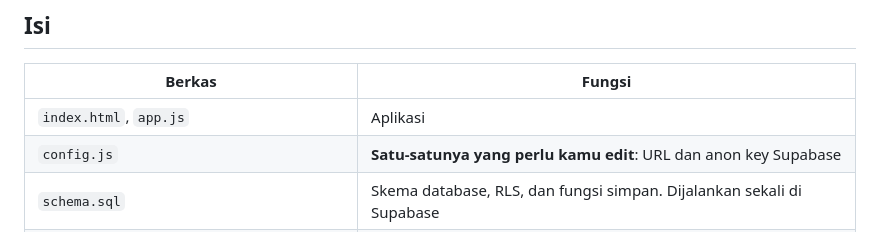
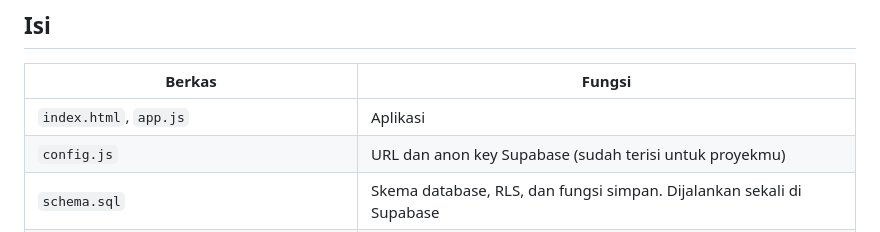
Before and after one commit to AnindhitaJ/novelle, a Markdown page: README.md, the part around the change. GitHub-like rendering.

```diff
--- a/README.md
+++ b/README.md
@@ -6,7 +6,7 @@ Studio menulis novel pribadi untuk satu pemilik. Situs statis (tanpa server dan
 | Berkas | Fungsi |
 |---|---|
 | `index.html`, `app.js` | Aplikasi |
-| `config.js` | **Satu-satunya yang perlu kamu edit**: URL dan anon key Supabase |
+| `config.js` | URL dan anon key Supabase (sudah terisi untuk proyekmu) |
 | `schema.sql` | Skema database, RLS, dan fungsi simpan. Dijalankan sekali di Supabase |
 | `sw.js`, `manifest.webmanifest`, `icon-*.png` | PWA (bisa diinstal, shell tersedia offline) |
 | `vercel.json` | Header keamanan (CSP) untuk Vercel; diabaikan di host lain |
```
